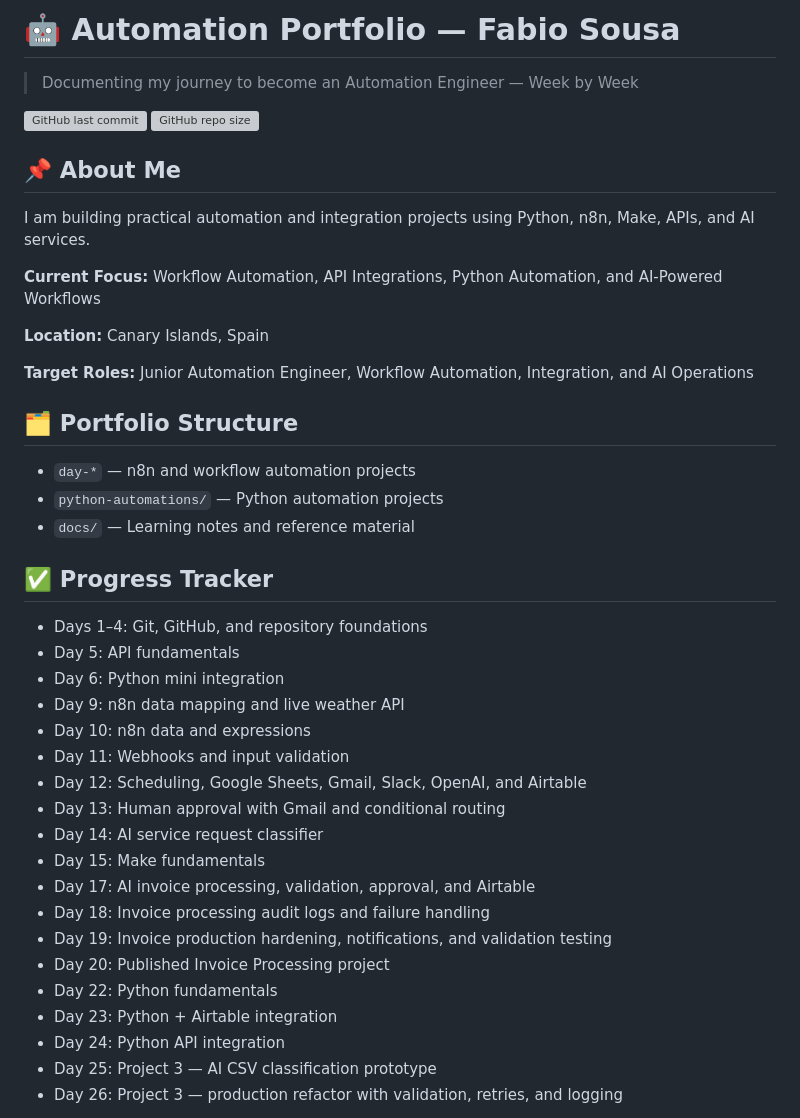
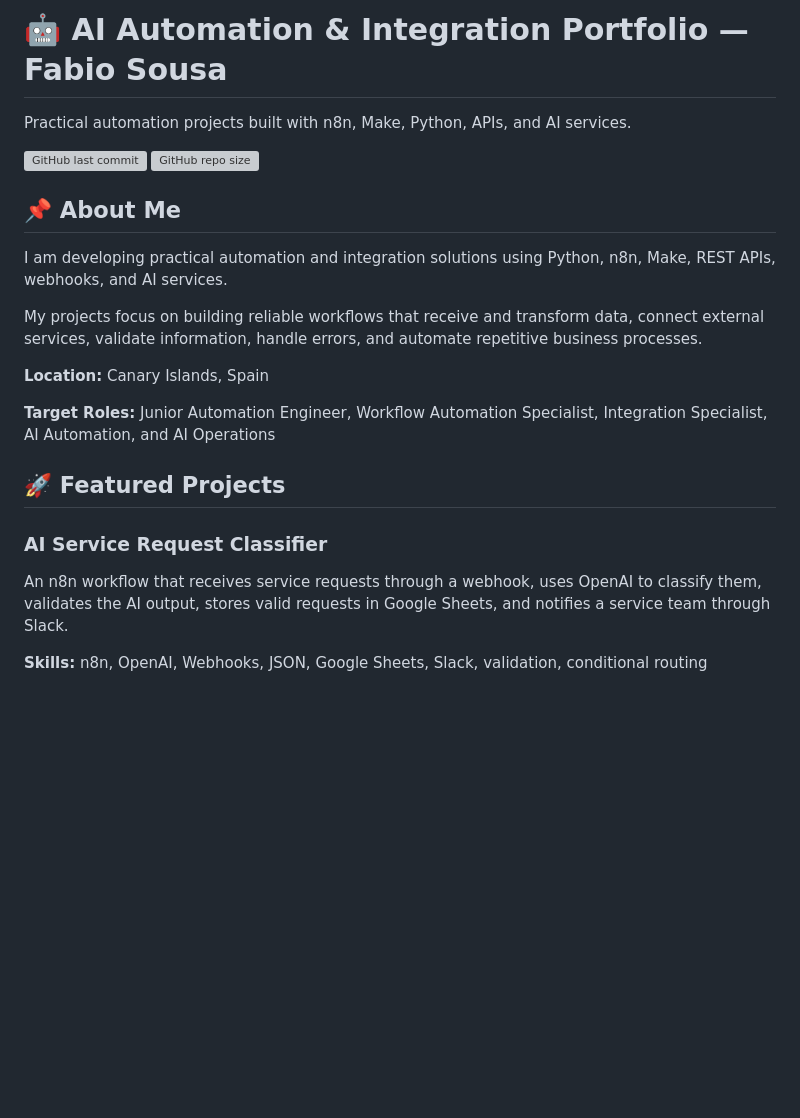
Before and after one commit to sousamaxfabio/automation-portfolio, a Markdown page: README.md, the part around one of its changes. Drawn GitHub-style; blank space fills up the shorter version; grey boxes are pictures that could not be loaded.

```diff
--- a/README.md
+++ b/README.md
@@ -1,45 +1,25 @@
-# 🤖 Automation Portfolio — Fabio Sousa
+# 🤖 AI Automation & Integration Portfolio — Fabio Sousa
 
-> Documenting my journey to become an Automation Engineer — Week by Week
+Practical automation projects built with n8n, Make, Python, APIs, and AI services.
 
 ![GitHub last commit](https://img.shields.io/github/last-commit/sousamaxfabio/automation-portfolio)
 ![GitHub repo size](https://img.shields.io/github/repo-size/sousamaxfabio/automation-portfolio)
 
 ## 📌 About Me
 
-I am building practical automation and integration projects using Python, n8n, Make, APIs, and AI services.
+I am developing practical automation and integration solutions using Python, n8n, Make, REST APIs, webhooks, and AI services.
 
-**Current Focus:** Workflow Automation, API Integrations, Python Automation, and AI-Powered Workflows
+My projects focus on building reliable workflows that receive and transform data, connect external services, validate information, handle errors, and automate repetitive business processes.
 
 **Location:** Canary Islands, Spain
 
-**Target Roles:** Junior Automation Engineer, Workflow Automation, Integration, and AI Operations
+**Target Roles:** Junior Automation Engineer, Workflow Automation Specialist, Integration Specialist, AI Automation, and AI Operations
 
-## 🗂️ Portfolio Structure
+## 🚀 Featured Projects
 
-- `day-*` — n8n and workflow automation projects
-- `python-automations/` — Python automation projects
-- `docs/` — Learning notes and reference material
+### AI Service Request Classifier
 
-## ✅ Progress Tracker
+An n8n workflow that receives service requests through a webhook, uses OpenAI to classify them, validates the AI output, stores valid requests in Google Sheets, and notifies a service team through Slack.
 
-- Days 1–4: Git, GitHub, and repository foundations
-- Day 5: API fundamentals
-- Day 6: Python mini integration
-- Day 9: n8n data mapping and live weather API
-- Day 10: n8n data and expressions
-- Day 11: Webhooks and input validation
-- Day 12: Scheduling, Google Sheets, Gmail, Slack, OpenAI, and Airtable
-- Day 13: Human approval with Gmail and conditional routing
-- Day 14: AI service request classifier
-- Day 15: Make fundamentals
-- Day 17: AI invoice processing, validation, approval, and Airtable
-- Day 18: Invoice processing audit logs and failure handling
-- Day 19: Invoice production hardening, notifications, and validation testing
-- Day 20: Published Invoice Processing project
-- Day 22: Python fundamentals
-- Day 23: Python + Airtable integration
-- Day 24: Python API integration
-- Day 25: Project 3 — AI CSV classification prototype
-- Day 26: Project 3 — production refactor with validation, retries, and logging
+**Skills:** n8n, OpenAI, Webhooks, JSON, Google Sheets, Slack, validation, conditional routing
 
```
Also changed, not shown: other parts of README.md (+52 -32 lines).
